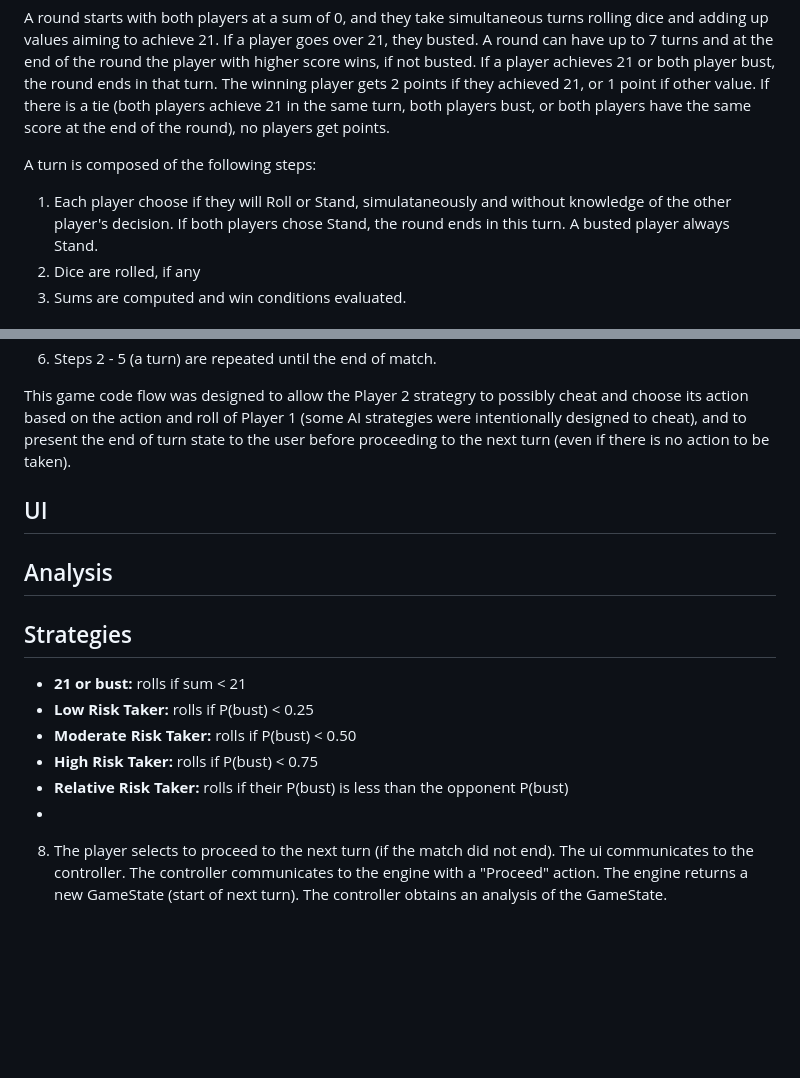
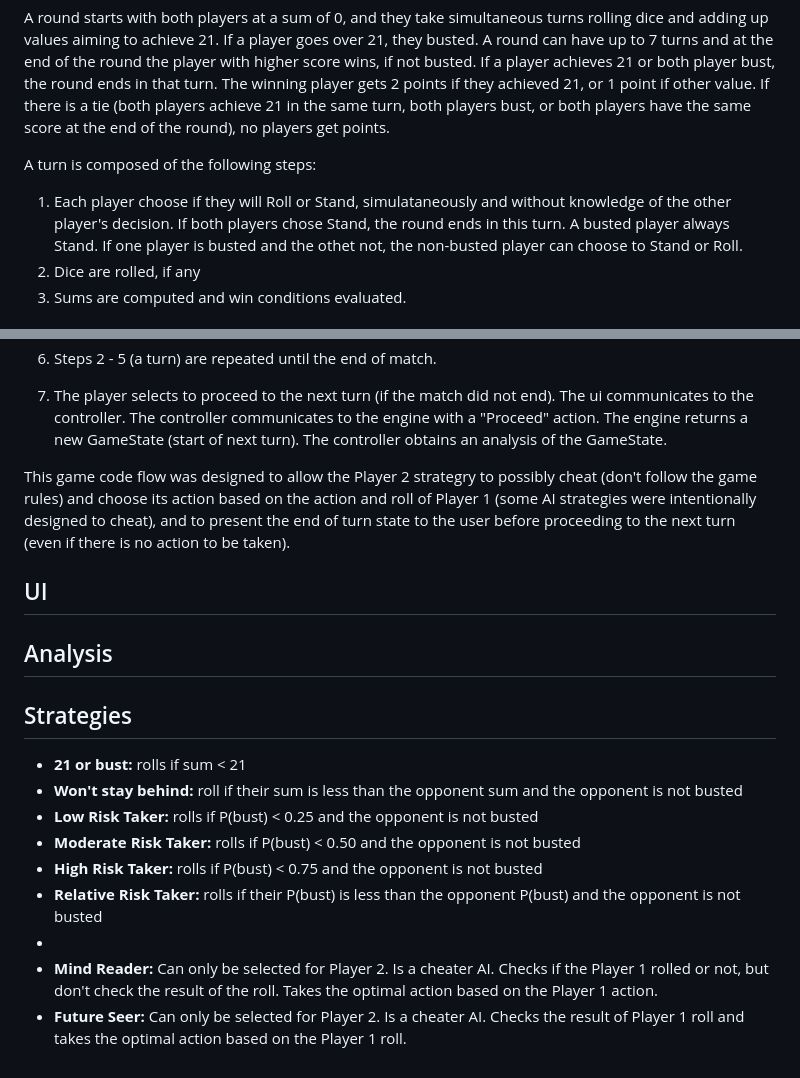
Before and after one commit to JotaGreen/diceblackjack, a Markdown page: gamedesigndocument.md, 2 parts joined by grey strips. GitHub-like rendering; blank space fills up the shorter version.

```diff
--- a/gamedesigndocument.md
+++ b/gamedesigndocument.md
@@ -11,7 +11,7 @@ A match is a complete session of the game, where the player who first gets to 10
 A round starts with both players at a sum of 0, and they take simultaneous turns rolling dice and adding up values aiming to achieve 21. If a player goes over 21, they busted. A round can have up to 7 turns and at the end of the round the player with higher score wins, if not busted. If a player achieves 21 or both player bust, the round ends in that turn. The winning player gets 2 points if they achieved 21, or 1 point if other value. If there is a tie (both players achieve 21 in the same turn, both players bust, or both players have the same score at the end of the round), no players get points.
 
 A turn is composed of the following steps:
-1. Each player choose if they will Roll or Stand, simulataneously and without knowledge of the other player's decision. If both players chose Stand, the round ends in this turn. A busted player always Stand.
+1. Each player choose if they will Roll or Stand, simulataneously and without knowledge of the other player's decision. If both players chose Stand, the round ends in this turn. A busted player always Stand. If one player is busted and the othet not, the non-busted player can choose to Stand or Roll.
 2. Dice are rolled, if any
 3. Sums are computed and win conditions evaluated.
 
@@ -45,7 +45,11 @@ A summary of the game code flow is:
 5. The controller asks the ui to update with the new GameState. The ui has interactive elements described in detail in a following section, to reveal the results progressively to the player. When the player selects to proceed to the next turn, the ui communicates to the controller, the controller tells the engine to proceed.
 6. Steps 2 - 5 (a turn) are repeated until the end of match.
 
-This game code flow was designed to allow the Player 2 strategry to possibly cheat and choose its action based on the action and roll of Player 1 (some AI strategies were intentionally designed to cheat), and to present the end of turn state to the user before proceeding to the next turn (even if there is no action to be taken).
+8. The player selects to proceed to the next turn (if the match did not end). The ui communicates to the controller. The controller communicates to the engine with a "Proceed" action. The engine returns a new GameState (start of next turn). The controller obtains an analysis of the GameState.
+
+
+
+This game code flow was designed to allow the Player 2 strategry to possibly cheat (don't follow the game rules) and choose its action based on the action and roll of Player 1 (some AI strategies were intentionally designed to cheat), and to present the end of turn state to the user before proceeding to the next turn (even if there is no action to be taken).
 
 ## UI
 
@@ -54,21 +58,11 @@ This game code flow was designed to allow the Player 2 strategry to possibly che
 ## Strategies
 
 - **21 or bust:** rolls if sum < 21
-- **Low Risk Taker:** rolls if P(bust) < 0.25
-- **Moderate Risk Taker:** rolls if P(bust) < 0.50
-- **High Risk Taker:** rolls if P(bust) < 0.75
-- **Relative Risk Taker:** rolls if their P(bust) is less than the opponent P(bust)
+- **Won't stay behind:** roll if their sum is less than the opponent sum and the opponent is not busted
+- **Low Risk Taker:** rolls if P(bust) < 0.25 and the opponent is not busted
+- **Moderate Risk Taker:** rolls if P(bust) < 0.50 and the opponent is not busted
+- **High Risk Taker:** rolls if P(bust) < 0.75 and the opponent is not busted
+- **Relative Risk Taker:** rolls if their P(bust) is less than the opponent P(bust) and the opponent is not busted
 -
-
-
-
-
-
-
-
-
-
-
-
-
-8. The player selects to proceed to the next turn (if the match did not end). The ui communicates to the controller. The controller communicates to the engine with a "Proceed" action. The engine returns a new GameState (start of next turn). The controller obtains an analysis of the GameState.
+- **Mind Reader:** Can only be selected for Player 2. Is a cheater AI. Checks if the Player 1 rolled or not, but don't check the result of the roll. Takes the optimal action based on the Player 1 action.
+- **Future Seer:** Can only be selected for Player 2. Is a cheater AI. Checks the result of Player 1 roll and takes the optimal action based on the Player 1 roll.
```
